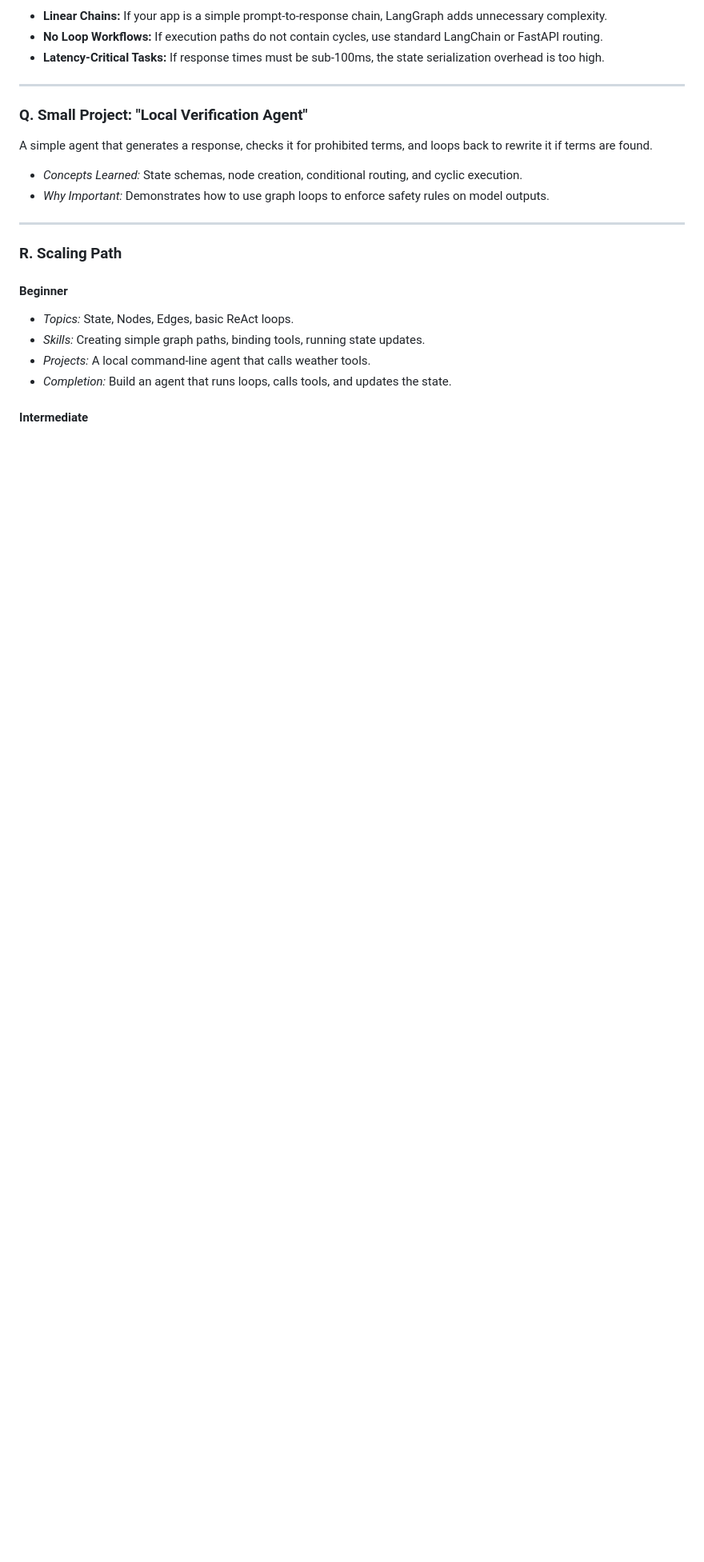
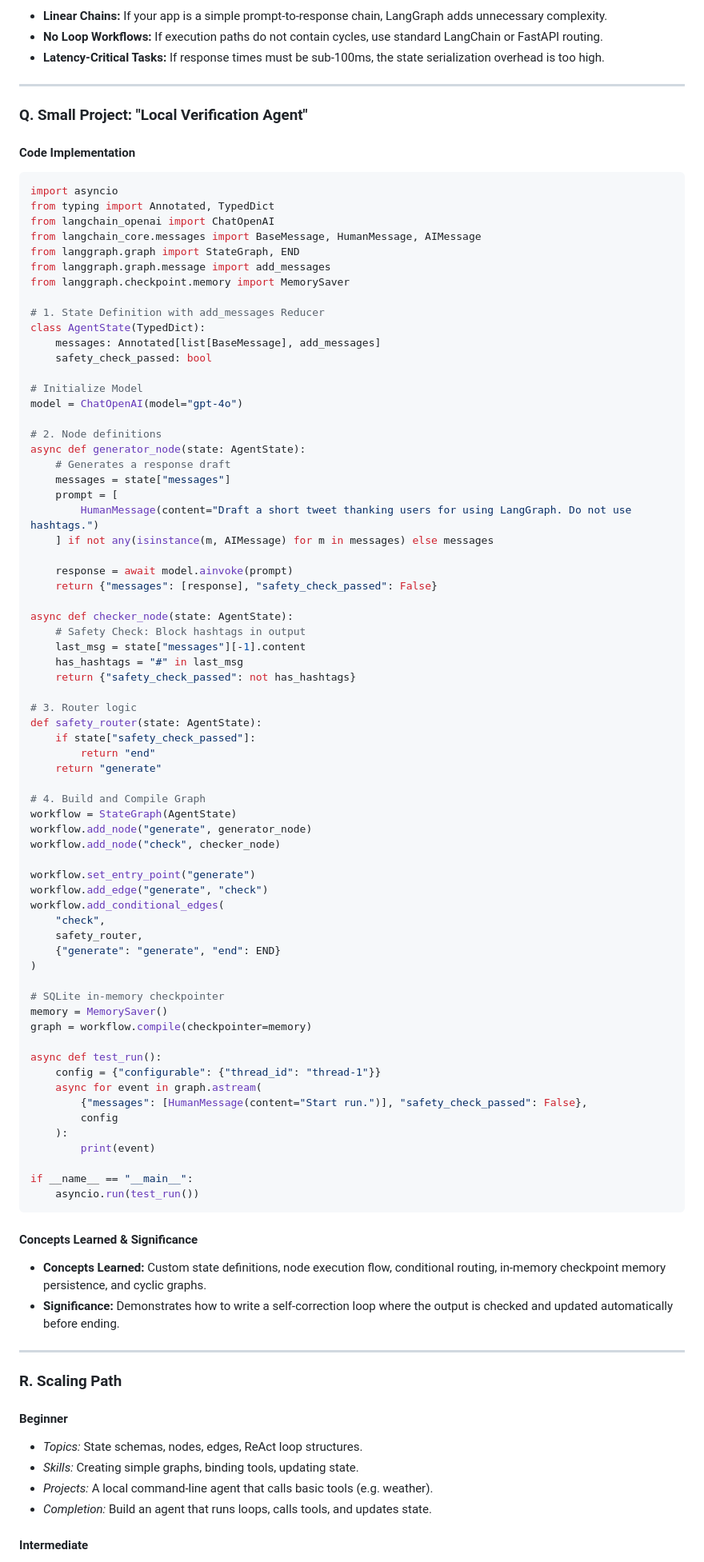
Before and after one commit to sathish1812kh-hub/LangChain, a Markdown page: langgraph_comprehensive_analysis.md, the part around one of its changes. Shown at 80% size. GitHub-like rendering; blank space fills up the shorter version.

````diff
--- a/langgraph_comprehensive_analysis.md
+++ b/langgraph_comprehensive_analysis.md
@@ -417,19 +422,90 @@ The default AgentExecutor was a black-box system. If you wanted to customize how
 ---
 
 ### Q. Small Project: "Local Verification Agent"
-A simple agent that generates a response, checks it for prohibited terms, and loops back to rewrite it if terms are found.
-*   *Concepts Learned:* State schemas, node creation, conditional routing, and cyclic execution.
-*   *Why Important:* Demonstrates how to use graph loops to enforce safety rules on model outputs.
+
+#### Code Implementation
+```python
+import asyncio
+from typing import Annotated, TypedDict
+from langchain_openai import ChatOpenAI
+from langchain_core.messages import BaseMessage, HumanMessage, AIMessage
+from langgraph.graph import StateGraph, END
+from langgraph.graph.message import add_messages
+from langgraph.checkpoint.memory import MemorySaver
+
+# 1. State Definition with add_messages Reducer
+class AgentState(TypedDict):
+    messages: Annotated[list[BaseMessage], add_messages]
+    safety_check_passed: bool
+
+# Initialize Model
+model = ChatOpenAI(model="gpt-4o")
+
+# 2. Node definitions
+async def generator_node(state: AgentState):
+    # Generates a response draft
+    messages = state["messages"]
+    prompt = [
+        HumanMessage(content="Draft a short tweet thanking users for using LangGraph. Do not use hashtags.")
+    ] if not any(isinstance(m, AIMessage) for m in messages) else messages
+
+    response = await model.ainvoke(prompt)
+    return {"messages": [response], "safety_check_passed": False}
+
+async def checker_node(state: AgentState):
+    # Safety Check: Block hashtags in output
+    last_msg = state["messages"][-1].content
+    has_hashtags = "#" in last_msg
+    return {"safety_check_passed": not has_hashtags}
+
+# 3. Router logic
+def safety_router(state: AgentState):
+    if state["safety_check_passed"]:
+        return "end"
+    return "generate"
+
+# 4. Build and Compile Graph
+workflow = StateGraph(AgentState)
+workflow.add_node("generate", generator_node)
+workflow.add_node("check", checker_node)
+
+workflow.set_entry_point("generate")
+workflow.add_edge("generate", "check")
+workflow.add_conditional_edges(
+    "check",
+    safety_router,
+    {"generate": "generate", "end": END}
+)
+
+# SQLite in-memory checkpointer
+memory = MemorySaver()
+graph = workflow.compile(checkpointer=memory)
+
+async def test_run():
+    config = {"configurable": {"thread_id": "thread-1"}}
+    async for event in graph.astream(
+        {"messages": [HumanMessage(content="Start run.")], "safety_check_passed": False},
+        config
+    ):
+        print(event)
+
+if __name__ == "__main__":
+    asyncio.run(test_run())
+```
+
+#### Concepts Learned & Significance
+*   **Concepts Learned:** Custom state definitions, node execution flow, conditional routing, in-memory checkpoint memory persistence, and cyclic graphs.
+*   **Significance:** Demonstrates how to write a self-correction loop where the output is checked and updated automatically before ending.
 
 ---
 
 ### R. Scaling Path
 
 #### Beginner
-*   *Topics:* State, Nodes, Edges, basic ReAct loops.
-*   *Skills:* Creating simple graph paths, binding tools, running state updates.
-*   *Projects:* A local command-line agent that calls weather tools.
-*   *Completion:* Build an agent that runs loops, calls tools, and updates the state.
+*   *Topics:* State schemas, nodes, edges, ReAct loop structures.
+*   *Skills:* Creating simple graphs, binding tools, updating state.
+*   *Projects:* A local command-line agent that calls basic tools (e.g. weather).
+*   *Completion:* Build an agent that runs loops, calls tools, and updates state.
 
 #### Intermediate
 *   *Topics:* Reducers, Checkpoints, Interrupts, Human-in-the-loop.
````
Also changed, not shown: other parts of langgraph_comprehensive_analysis.md (+102 -97 lines).
